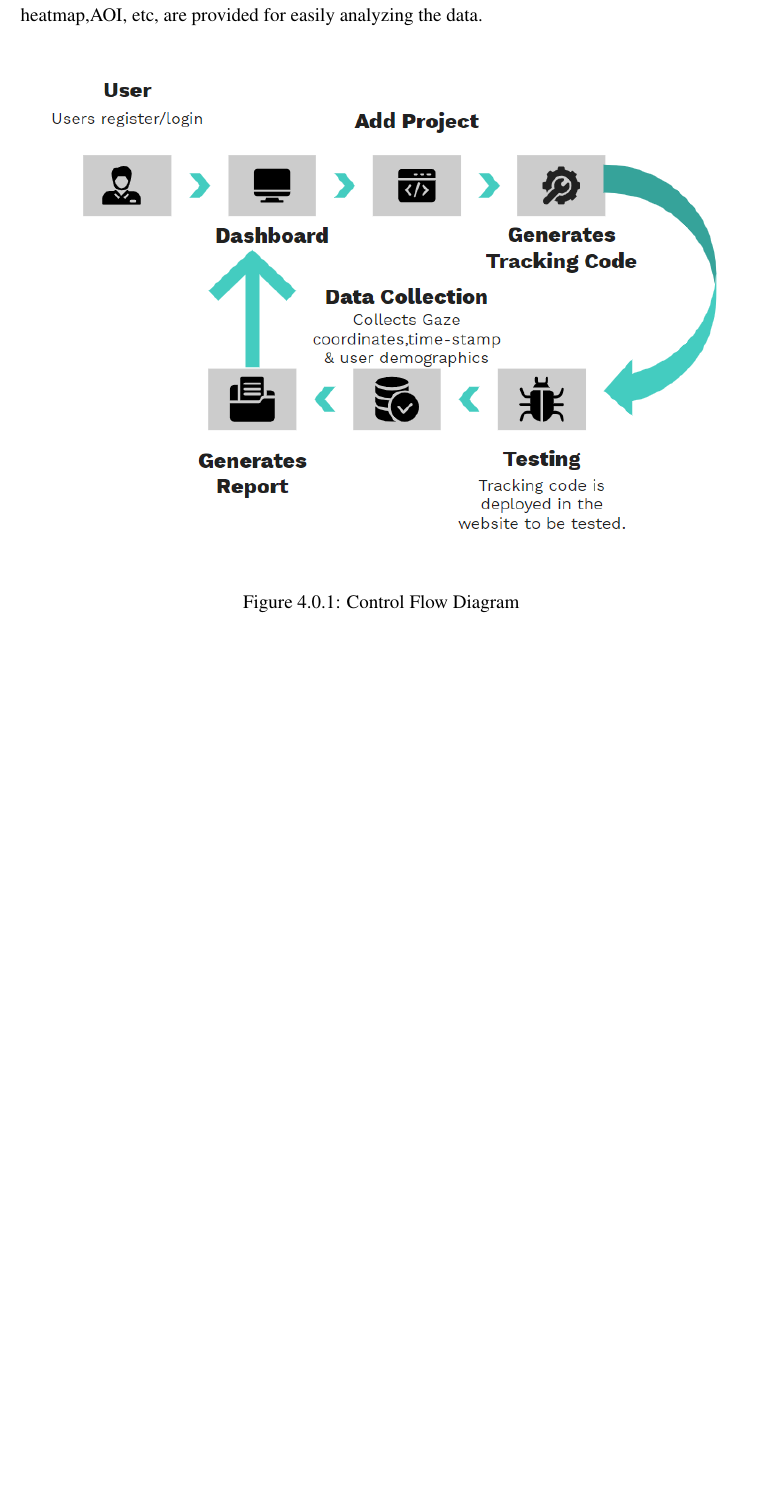
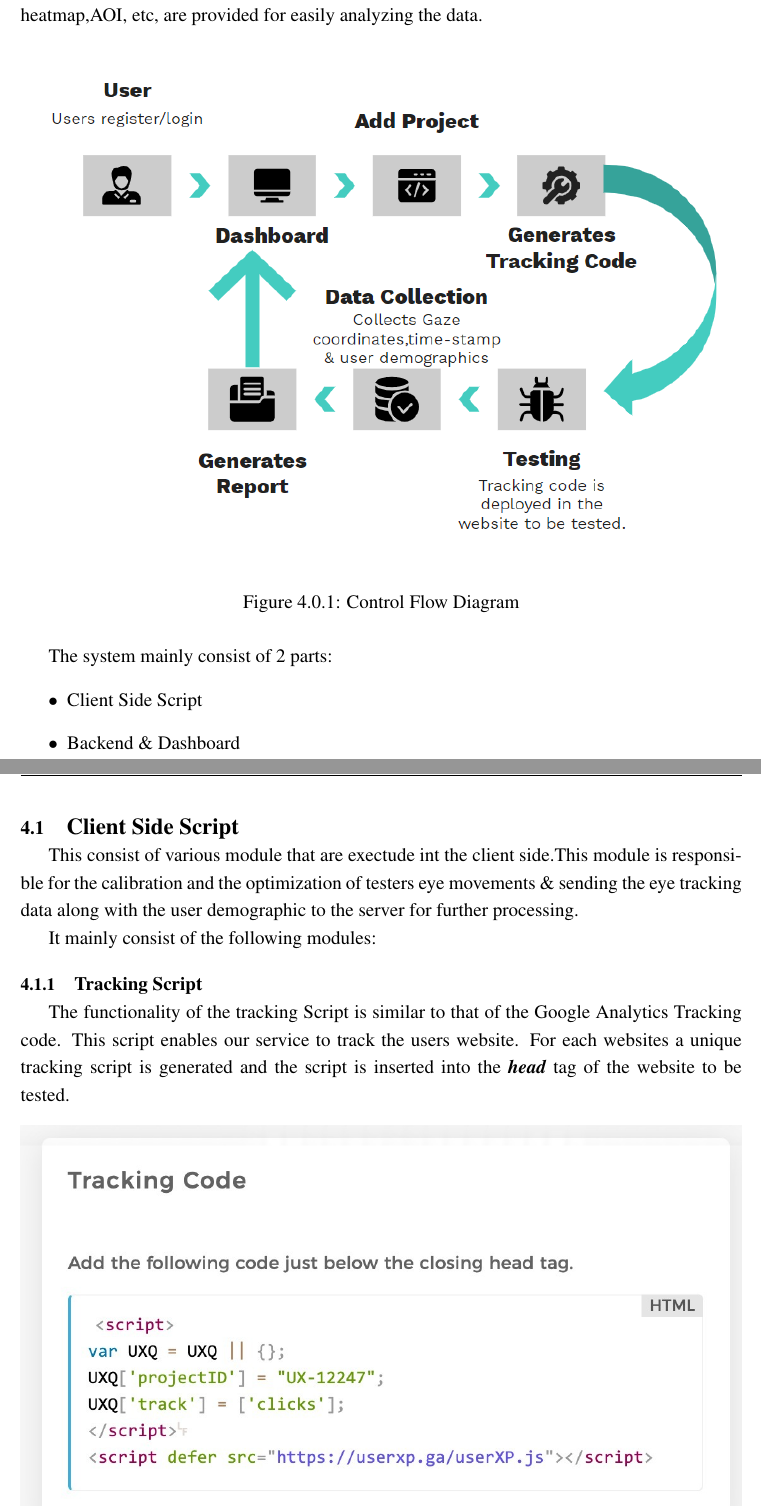
Before and after one commit to User-XP/Project-Report, a LaTeX thesis (Final-Report/report.tex): part of page 11 of 16 before the commit and two parts of pages 11 and 12 of 18 after it, the two joined at a grey line, cut so that both start at the same text, the shorter picture padded with empty space. The pictures show the PDF file Final-Report/report.pdf that the author committed with the source.

Commit message:
Updated Proposed system

```diff
--- a/Final-Report/report.tex
+++ b/Final-Report/report.tex
@@ -272,4 +272,15 @@ The testing details can be reviewed from the admin's dashboard. Several features
     \counterwithin{figure}{section}
     \caption{Control Flow Diagram}
 \end{figure}
+The system mainly consist of 2 parts:
+\begin{itemize}
+	\item Client Side Script
+	\item Backend \& Dashboard
+\end{itemize}
+\section{Client Side Script}
+This consist of various module that are exectude int the client side.This module is responsible for the calibration and the optimization of testers eye movements \& sending the eye tracking data along with the user demographic to the server for further processing.
 
+It mainly consist of the following modules:
+\subsection{Tracking Script}
+The functionality of the tracking Script is similar to that of the Google Analytics Tracking code. This script enables our service to track the users website. For each websites a unique tracking script is generated and the script is inserted into the \textbf{\textit{head}} tag of the website to be tested.
+\begin{figure}[H]
@@ -275,0 +290 @@ The testing details can be reviewed from the admin's dashboard. Several features
+    \caption{Tracking Script}
@@ -276,0 +299 @@ The testing details can be reviewed from the admin's dashboard. Several features
+\begin{figure}[H]
@@ -276,0 +303 @@ The testing details can be reviewed from the admin's dashboard. Several features
+    \caption{Tracking Data}
@@ -276,0 +310 @@ The testing details can be reviewed from the admin's dashboard. Several features
+	\item URL: URL of the website to be tested.
```
Also changed, not shown: Final-Report/report.pdf, Final-Report/tracking-data.png (added), Final-Report/tracking-script.png (added), Final-Report/report.tex (25 more changed lines), 7 other files.
